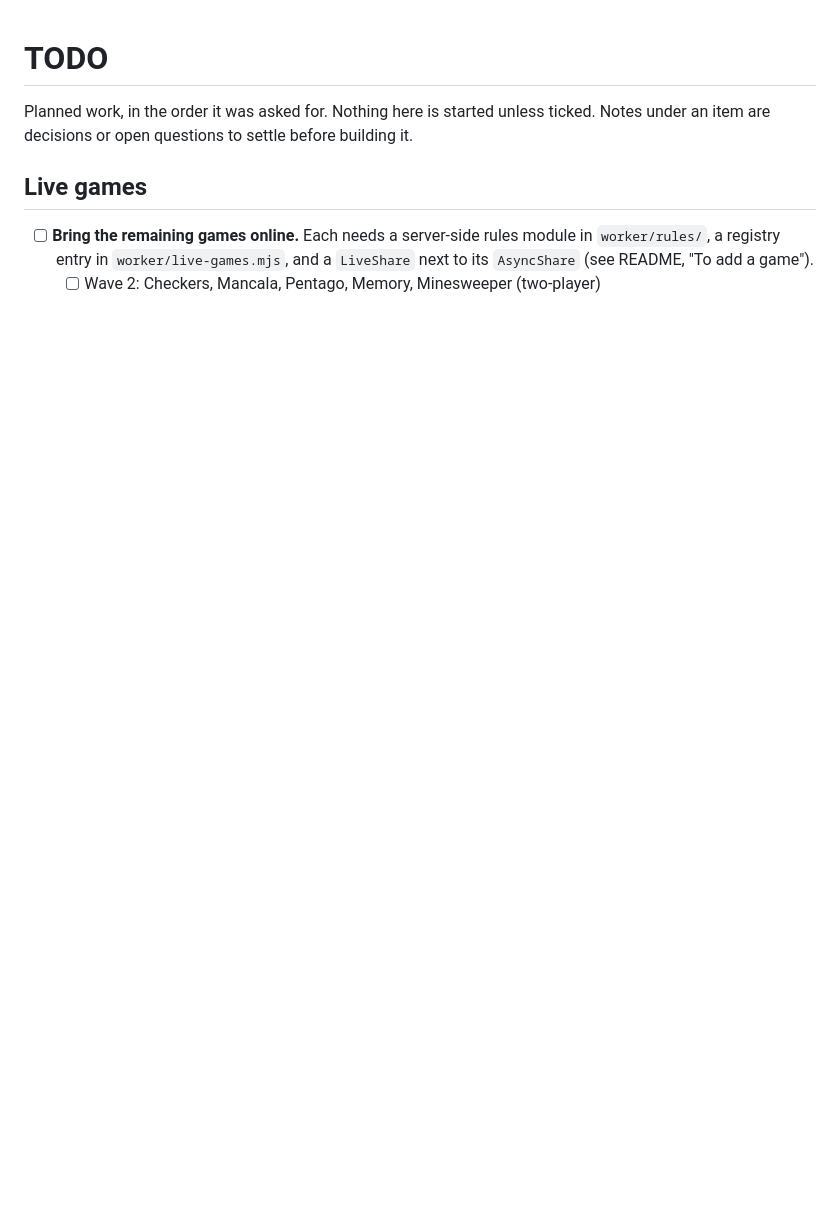
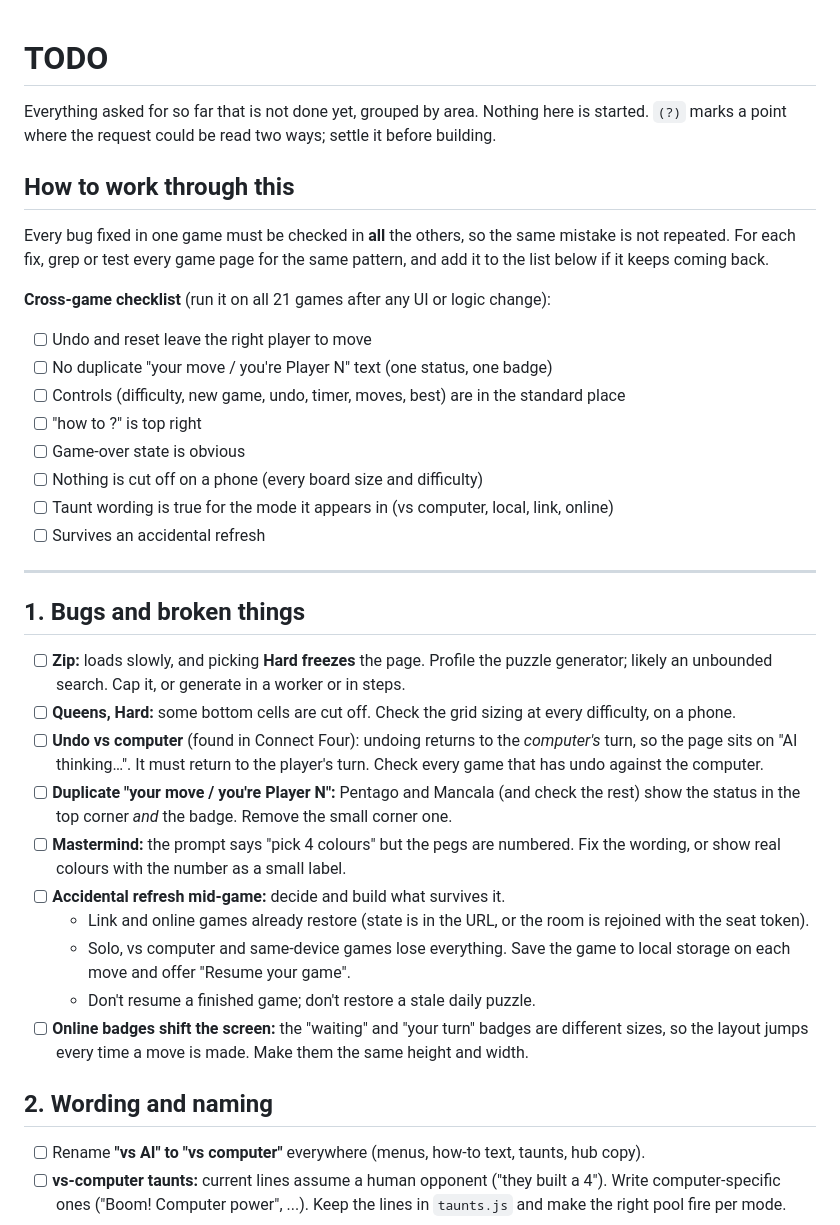
Before and after one commit to Bash328/WA-mini-games, a Markdown page: TODO.md, the part around one of its changes. Drawn GitHub-style; blank space fills up the shorter version.

```diff
--- a/TODO.md
+++ b/TODO.md
@@ -1,8 +1,36 @@
 # TODO
 
-Planned work, in the order it was asked for. Nothing here is started unless ticked.
-Notes under an item are decisions or open questions to settle before building it.
+Everything asked for so far that is not done yet, grouped by area. Nothing here is started.
+`(?)` marks a point where the request could be read two ways; settle it before building.
 
-## Live games
-- [ ] **Bring the remaining games online.** Each needs a server-side rules module in `worker/rules/`, a registry entry in `worker/live-games.mjs`, and a `LiveShare` next to its `AsyncShare` (see README, "To add a game").
-  - [ ] Wave 2: Checkers, Mancala, Pentago, Memory, Minesweeper (two-player)
+## How to work through this
+Every bug fixed in one game must be checked in **all** the others, so the same mistake is not repeated. For each fix, grep or test every game page for the same pattern, and add it to the list below if it keeps coming back.
+
+**Cross-game checklist** (run it on all 21 games after any UI or logic change):
+- [ ] Undo and reset leave the right player to move
+- [ ] No duplicate "your move / you're Player N" text (one status, one badge)
+- [ ] Controls (difficulty, new game, undo, timer, moves, best) are in the standard place
+- [ ] "how to ?" is top right
+- [ ] Game-over state is obvious
+- [ ] Nothing is cut off on a phone (every board size and difficulty)
+- [ ] Taunt wording is true for the mode it appears in (vs computer, local, link, online)
+- [ ] Survives an accidental refresh
+
+---
+
+## 1. Bugs and broken things
+- [ ] **Zip:** loads slowly, and picking **Hard freezes** the page. Profile the puzzle generator; likely an unbounded search. Cap it, or generate in a worker or in steps.
+- [ ] **Queens, Hard:** some bottom cells are cut off. Check the grid sizing at every difficulty, on a phone.
+- [ ] **Undo vs computer** (found in Connect Four): undoing returns to the *computer's* turn, so the page sits on "AI thinking…". It must return to the player's turn. Check every game that has undo against the computer.
+- [ ] **Duplicate "your move / you're Player N":** Pentago and Mancala (and check the rest) show the status in the top corner *and* the badge. Remove the small corner one.
+- [ ] **Mastermind:** the prompt says "pick 4 colours" but the pegs are numbered. Fix the wording, or show real colours with the number as a small label.
+- [ ] **Accidental refresh mid-game:** decide and build what survives it.
+  - Link and online games already restore (state is in the URL, or the room is rejoined with the seat token).
+  - Solo, vs computer and same-device games lose everything. Save the game to local storage on each move and offer "Resume your game".
+  - Don't resume a finished game; don't restore a stale daily puzzle.
+- [ ] **Online badges shift the screen:** the "waiting" and "your turn" badges are different sizes, so the layout jumps every time a move is made. Make them the same height and width.
+
+## 2. Wording and naming
+- [ ] Rename **"vs AI" to "vs computer"** everywhere (menus, how-to text, taunts, hub copy).
+- [ ] **vs-computer taunts:** current lines assume a human opponent ("they built a 4"). Write computer-specific ones ("Boom! Computer power", ...). Keep the lines in `taunts.js` and make the right pool fire per mode.
+
```
Also changed, not shown: other parts of TODO.md (+53 -32 lines).
